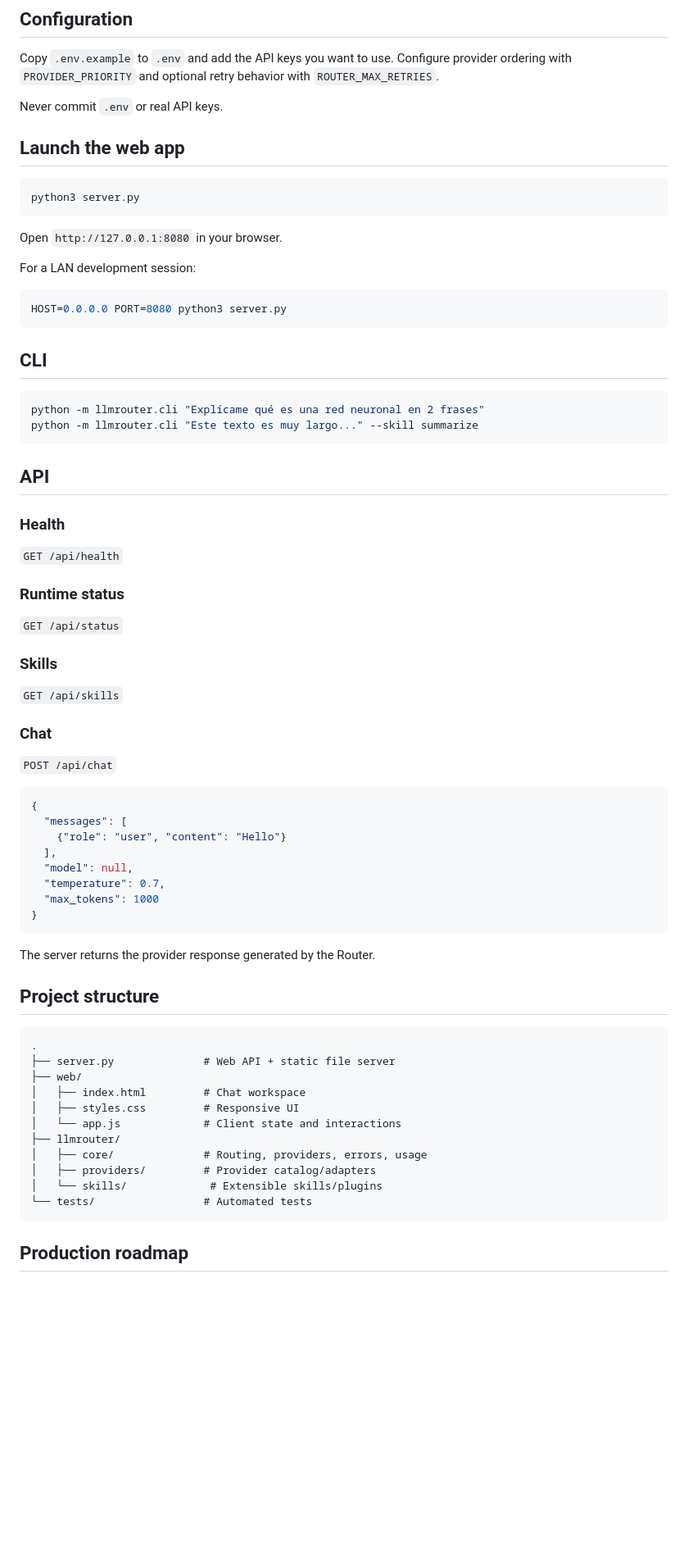
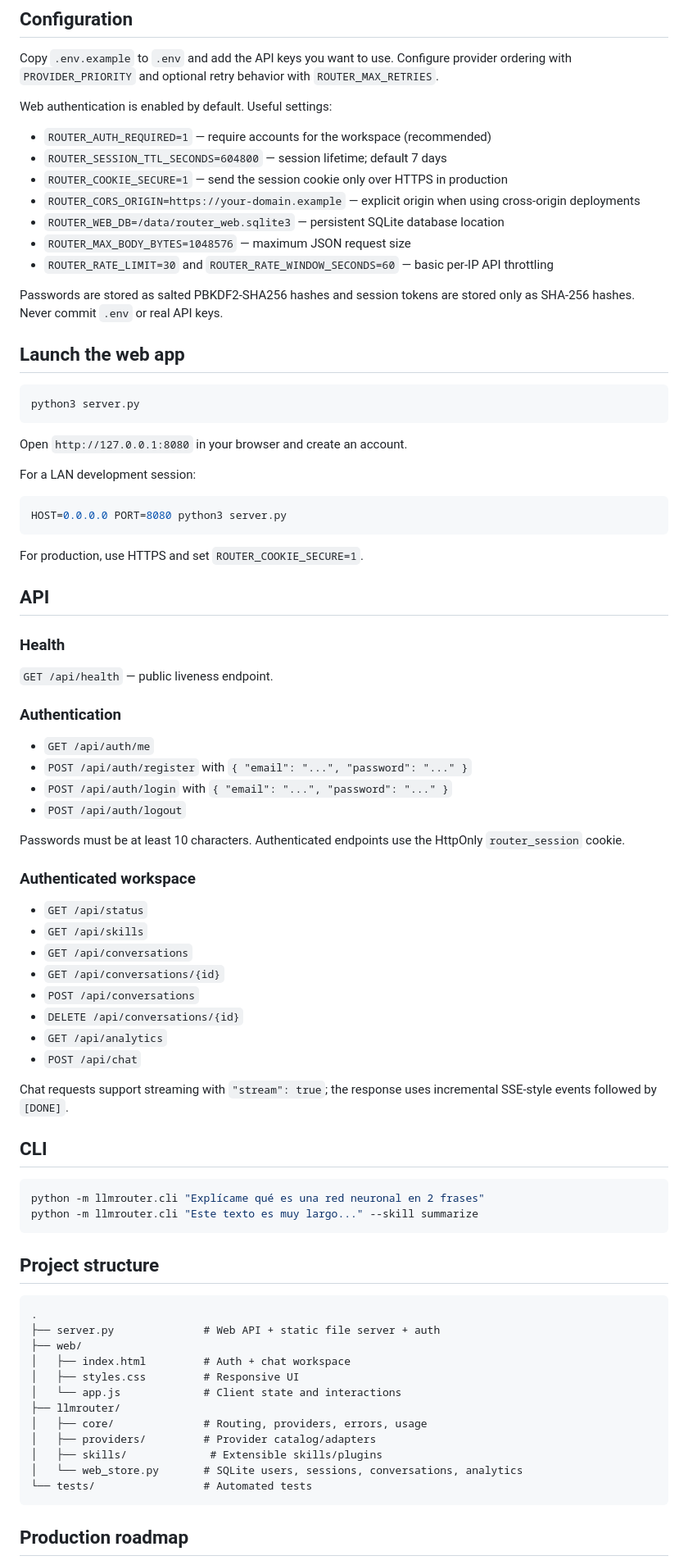
Before and after one commit to ventas-online/Router, a Markdown page: README.md, the part around one of its changes. Shown at 82% size. Rendered like a GitHub page; blank space fills up the shorter version.

Commit message:
docs(auth): document account isolation and session configuration

````diff
--- a/README.md
+++ b/README.md
@@ -54,7 +56,17 @@ No external Python framework is required for the web server.
 
 Copy `.env.example` to `.env` and add the API keys you want to use. Configure provider ordering with `PROVIDER_PRIORITY` and optional retry behavior with `ROUTER_MAX_RETRIES`.
 
-Never commit `.env` or real API keys.
+Web authentication is enabled by default. Useful settings:
+
+- `ROUTER_AUTH_REQUIRED=1` — require accounts for the workspace (recommended)
+- `ROUTER_SESSION_TTL_SECONDS=604800` — session lifetime; default 7 days
+- `ROUTER_COOKIE_SECURE=1` — send the session cookie only over HTTPS in production
+- `ROUTER_CORS_ORIGIN=https://your-domain.example` — explicit origin when using cross-origin deployments
+- `ROUTER_WEB_DB=/data/router_web.sqlite3` — persistent SQLite database location
+- `ROUTER_MAX_BODY_BYTES=1048576` — maximum JSON request size
+- `ROUTER_RATE_LIMIT=30` and `ROUTER_RATE_WINDOW_SECONDS=60` — basic per-IP API throttling
+
+Passwords are stored as salted PBKDF2-SHA256 hashes and session tokens are stored only as SHA-256 hashes. Never commit `.env` or real API keys.
 
 ## Launch the web app
 
@@ -62,13 +74,43 @@ Never commit `.env` or real API keys.
 python3 server.py
 ```
 
-Open `http://127.0.0.1:8080` in your browser.
+Open `http://127.0.0.1:8080` in your browser and create an account.
 
 For a LAN development session:
 
 ```bash
 HOST=0.0.0.0 PORT=8080 python3 server.py
 ```
+
+For production, use HTTPS and set `ROUTER_COOKIE_SECURE=1`.
+
+## API
+
+### Health
+
+`GET /api/health` — public liveness endpoint.
+
+### Authentication
+
+- `GET /api/auth/me`
+- `POST /api/auth/register` with `{ "email": "...", "password": "..." }`
+- `POST /api/auth/login` with `{ "email": "...", "password": "..." }`
+- `POST /api/auth/logout`
+
+Passwords must be at least 10 characters. Authenticated endpoints use the HttpOnly `router_session` cookie.
+
+### Authenticated workspace
+
+- `GET /api/status`
+- `GET /api/skills`
+- `GET /api/conversations`
+- `GET /api/conversations/{id}`
+- `POST /api/conversations`
+- `DELETE /api/conversations/{id}`
+- `GET /api/analytics`
+- `POST /api/chat`
+
+Chat requests support streaming with `"stream": true`; the response uses incremental SSE-style events followed by `[DONE]`.
 
 ## CLI
 
@@ -77,50 +119,20 @@ python -m llmrouter.cli "Explícame qué es una red neuronal en 2 frases"
 python -m llmrouter.cli "Este texto es muy largo..." --skill summarize
 ```
 
-## API
-
-### Health
-
-`GET /api/health`
-
-### Runtime status
-
-`GET /api/status`
-
-### Skills
-
-`GET /api/skills`
-
-### Chat
-
-`POST /api/chat`
-
-```json
-{
-  "messages": [
-    {"role": "user", "content": "Hello"}
-  ],
-  "model": null,
-  "temperature": 0.7,
-  "max_tokens": 1000
-}
-```
-
-The server returns the provider response generated by the Router.
-
 ## Project structure
 
 ```text
 .
-├── server.py              # Web API + static file server
+├── server.py              # Web API + static file server + auth
 ├── web/
-│   ├── index.html         # Chat workspace
+│   ├── index.html         # Auth + chat workspace
 │   ├── styles.css         # Responsive UI
 │   └── app.js             # Client state and interactions
 ├── llmrouter/
 │   ├── core/              # Routing, providers, errors, usage
 │   ├── providers/         # Provider catalog/adapters
-│   └── skills/             # Extensible skills/plugins
+│   ├── skills/             # Extensible skills/plugins
+│   └── web_store.py       # SQLite users, sessions, conversations, analytics
 └── tests/                 # Automated tests
 ```
 
````
Also changed, not shown: other parts of README.md (+18 -14 lines).
